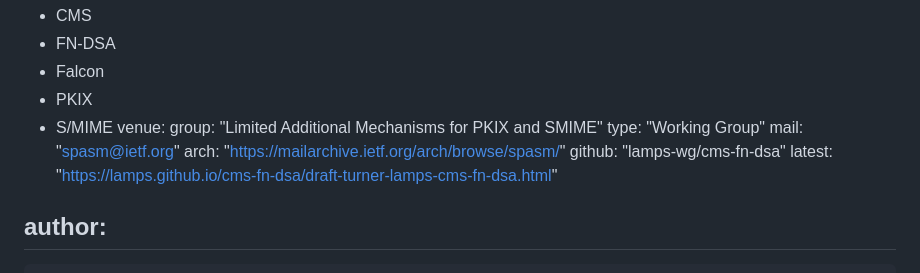
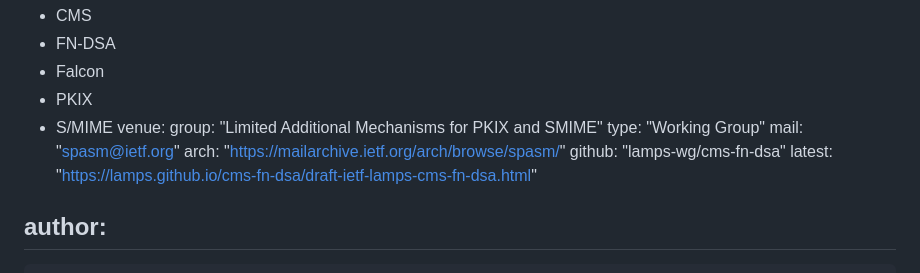
Before and after one commit to seanturner/cms-fn-dsa, a Markdown page: draft-ietf-lamps-cms-fn-dsa.md, the part around the change. Rendered like a GitHub page.

Commit message:
Apply suggestion from @seanturner

```diff
--- a/draft-ietf-lamps-cms-fn-dsa.md
+++ b/draft-ietf-lamps-cms-fn-dsa.md
@@ -23,7 +23,7 @@ venue:
   mail: "spasm@ietf.org"
   arch: "https://mailarchive.ietf.org/arch/browse/spasm/"
   github: "lamps-wg/cms-fn-dsa"
-  latest: "https://lamps.github.io/cms-fn-dsa/draft-turner-lamps-cms-fn-dsa.html"
+  latest: "https://lamps.github.io/cms-fn-dsa/draft-ietf-lamps-cms-fn-dsa.html"
 
 author:
   -
```
